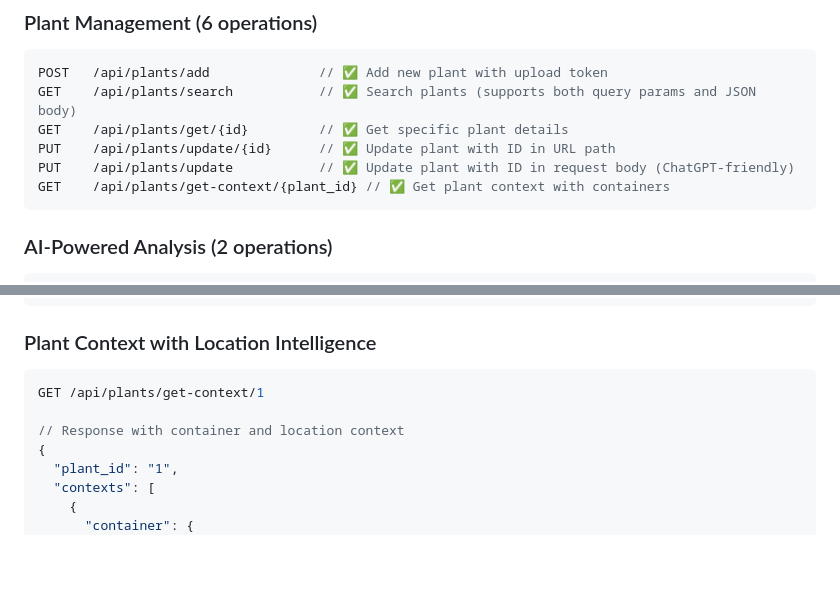
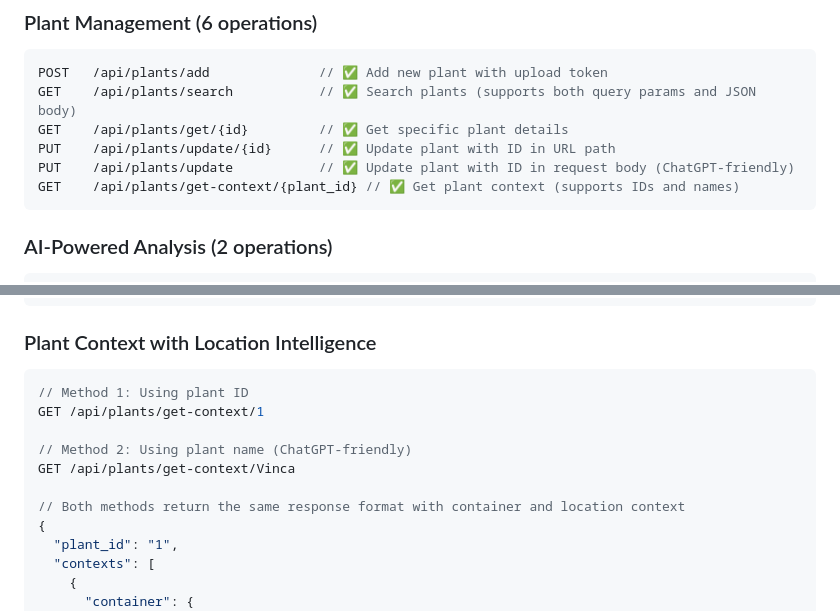
Before and after one commit to LaurenceW01/plant-database-api, a Markdown page: config/GPT files/chatgpt_endpoints.md, 2 parts joined by grey strips. Rendered like a GitHub page; blank space fills up the shorter version.

Commit message:
Update endpoints documentation for getPlantContext plant name support
- Update quick reference to show plant context supports both IDs and names
- Add example showing both /get-context/1 and /get-context/Vinca usage
- Clarify ChatGPT-friendly plant name parameter support
- Maintain consistency with recent endpoint improvements

````diff
--- a/config/GPT files/chatgpt_endpoints.md
+++ b/config/GPT files/chatgpt_endpoints.md
@@ -16,7 +16,7 @@ GET    /api/plants/search           // ✅ Search plants (supports both query pa
 GET    /api/plants/get/{id}         // ✅ Get specific plant details
 PUT    /api/plants/update/{id}      // ✅ Update plant with ID in URL path
 PUT    /api/plants/update           // ✅ Update plant with ID in request body (ChatGPT-friendly)
-GET    /api/plants/get-context/{plant_id} // ✅ Get plant context with containers
+GET    /api/plants/get-context/{plant_id} // ✅ Get plant context (supports IDs and names)
 ```
 
 ### AI-Powered Analysis (2 operations)
@@ -214,9 +214,13 @@ Content-Type: application/json
 
 ### Plant Context with Location Intelligence
 ```javascript
+// Method 1: Using plant ID
 GET /api/plants/get-context/1
 
-// Response with container and location context
+// Method 2: Using plant name (ChatGPT-friendly)
+GET /api/plants/get-context/Vinca
+
+// Both methods return the same response format with container and location context
 {
   "plant_id": "1",
   "contexts": [
````
